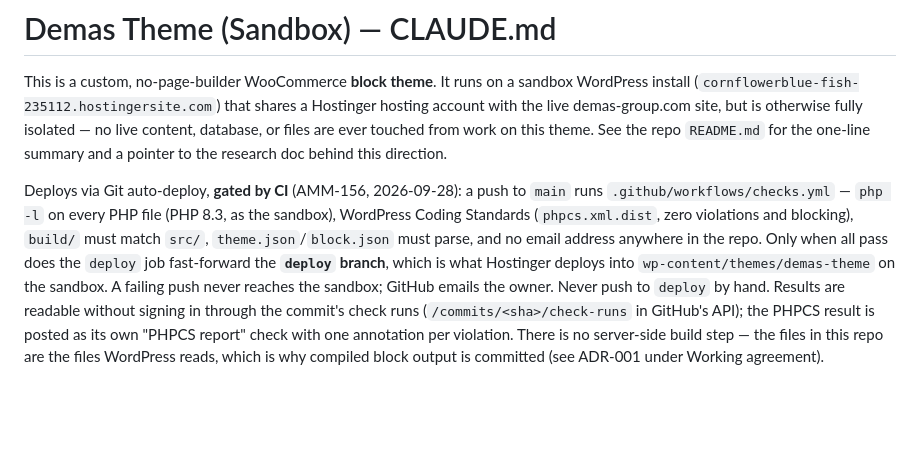
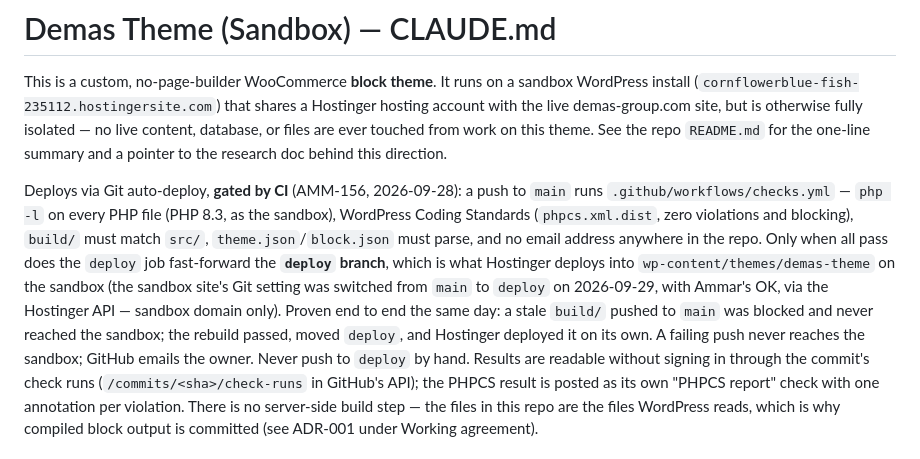
Before and after one commit to Meromooo/experiment-sandbox, a Markdown page: CLAUDE.md, the part around the change. Rendered like a GitHub page; blank space fills up the shorter version.

Commit message:
CLAUDE.md: record the sandbox's switch to the deploy branch (AMM-156)
Co-Authored-By: Claude Opus 5.5 <noreply@anthropic.com>

```diff
--- a/CLAUDE.md
+++ b/CLAUDE.md
@@ -11,7 +11,10 @@ Deploys via Git auto-deploy, **gated by CI** (AMM-156, 2026-09-28): a push to `m
 Coding Standards (`phpcs.xml.dist`, zero violations and blocking), `build/` must match `src/`,
 `theme.json`/`block.json` must parse, and no email address anywhere in the repo. Only when all
 pass does the `deploy` job fast-forward the **`deploy` branch**, which is what Hostinger deploys
-into `wp-content/themes/demas-theme` on the sandbox. A failing push never reaches the sandbox;
+into `wp-content/themes/demas-theme` on the sandbox (the sandbox site's Git setting was switched
+from `main` to `deploy` on 2026-09-29, with Ammar's OK, via the Hostinger API — sandbox domain
+only). Proven end to end the same day: a stale `build/` pushed to `main` was blocked and never
+reached the sandbox; the rebuild passed, moved `deploy`, and Hostinger deployed it on its own. A failing push never reaches the sandbox;
 GitHub emails the owner. Never push to `deploy` by hand. Results are readable without signing
 in through the commit's check runs (`/commits/<sha>/check-runs` in GitHub's API); the PHPCS
 result is posted as its own "PHPCS report" check with one annotation per violation. There is no
```
